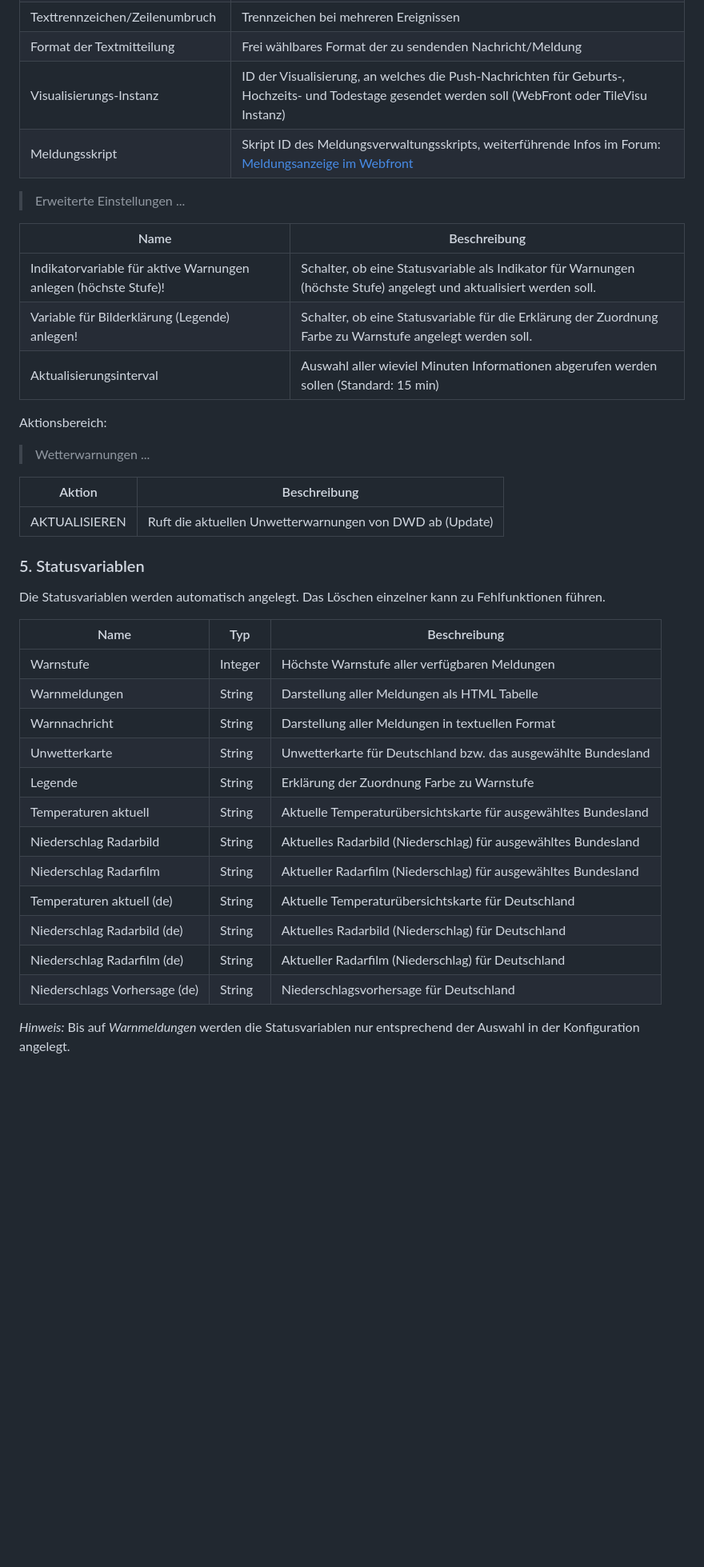
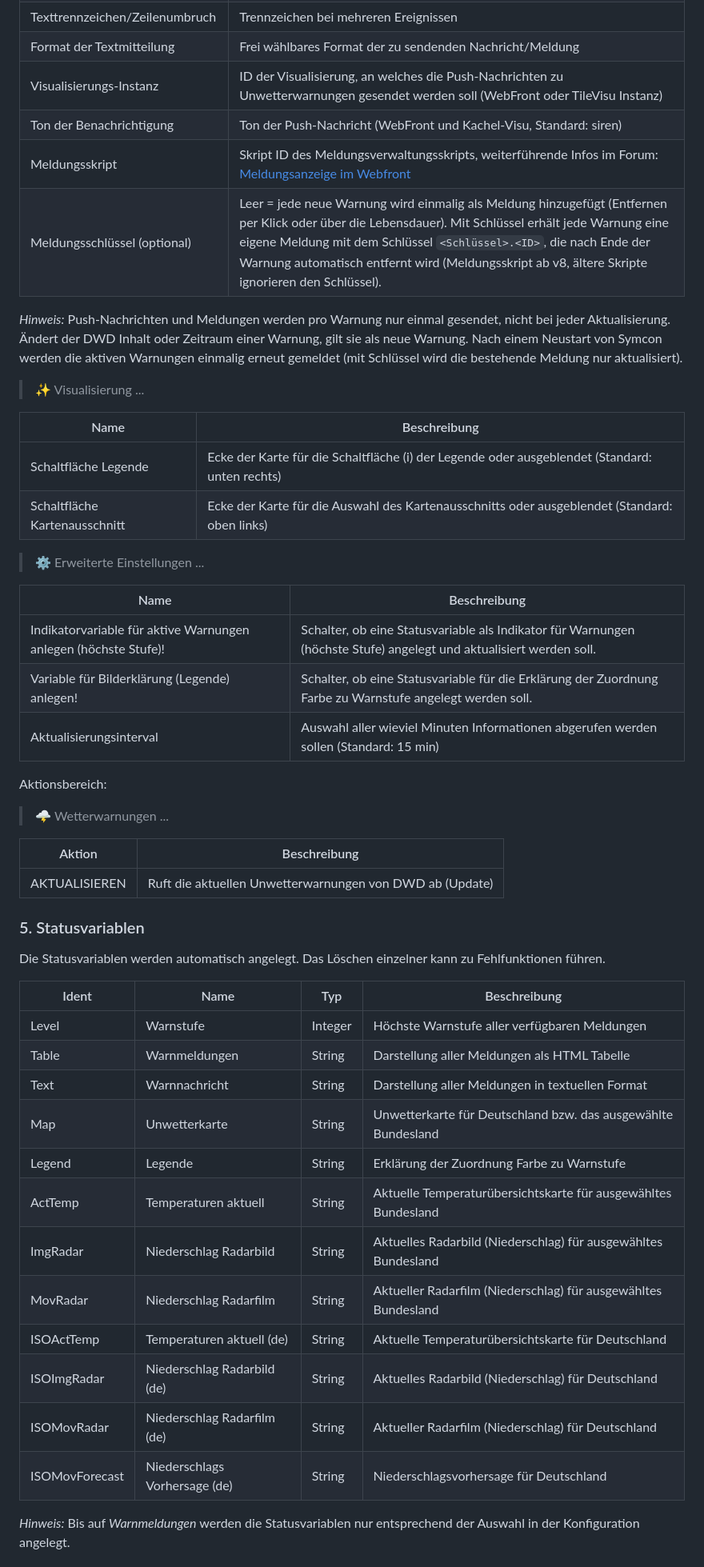
Before and after one commit to Wilkware/WeatherWarning, a Markdown page: README.md, the part around one of its changes. Shown at 80% size. Rendered like a GitHub page; blank space fills up the shorter version.

```diff
--- a/README.md
+++ b/README.md
@@ -115,10 +119,21 @@ Ab Stufe der Warnmeldung       | Auswahl ab welcher Stufe (1-4) die Meldung erfo
 Text in Variable schreiben     | Auswahl ob Nachricht in Statusvariable geschrieben werden soll
 Texttrennzeichen/Zeilenumbruch | Trennzeichen bei mehreren Ereignissen
 Format der Textmitteilung      | Frei wählbares Format der zu sendenden Nachricht/Meldung
-Visualisierungs-Instanz        | ID der Visualisierung, an welches die Push-Nachrichten für Geburts-, Hochzeits- und Todestage gesendet werden soll (WebFront oder TileVisu Instanz)
+Visualisierungs-Instanz        | ID der Visualisierung, an welches die Push-Nachrichten zu Unwetterwarnungen gesendet werden soll (WebFront oder TileVisu Instanz)
+Ton der Benachrichtigung       | Ton der Push-Nachricht (WebFront und Kachel-Visu, Standard: siren)
 Meldungsskript                 | Skript ID des Meldungsverwaltungsskripts, weiterführende Infos im Forum: [Meldungsanzeige im Webfront](https://community.symcon.de/t/meldungsanzeige-im-webfront/23473)
+Meldungsschlüssel (optional)   | Leer = jede neue Warnung wird einmalig als Meldung hinzugefügt (Entfernen per Klick oder über die Lebensdauer). Mit Schlüssel erhält jede Warnung eine eigene Meldung mit dem Schlüssel `<Schlüssel>.<ID>`, die nach Ende der Warnung automatisch entfernt wird (Meldungsskript ab v8, ältere Skripte ignorieren den Schlüssel).
 
-> Erweiterte Einstellungen ...
+_Hinweis:_ Push-Nachrichten und Meldungen werden pro Warnung nur einmal gesendet, nicht bei jeder Aktualisierung. Ändert der DWD Inhalt oder Zeitraum einer Warnung, gilt sie als neue Warnung. Nach einem Neustart von Symcon werden die aktiven Warnungen einmalig erneut gemeldet (mit Schlüssel wird die bestehende Meldung nur aktualisiert).
+
+> ✨ Visualisierung ...
+
+Name                                 | Beschreibung
+------------------------------------ | ---------------------------------
+Schaltfläche Legende                 | Ecke der Karte für die Schaltfläche (i) der Legende oder ausgeblendet (Standard: unten rechts)
+Schaltfläche Kartenausschnitt        | Ecke der Karte für die Auswahl des Kartenausschnitts oder ausgeblendet (Standard: oben links)
+
+> ⚙️ Erweiterte Einstellungen ...
 
 Name                                                            | Beschreibung
 --------------------------------------------------------------- | ---------------------------------
@@ -128,7 +143,7 @@ Aktualisierungsinterval                                         | Auswahl aller
 
 Aktionsbereich:
 
-> Wetterwarnungen ...
+> 🌩️ Wetterwarnungen ...
 
 Aktion         | Beschreibung
 -------------- | ------------------------------------------------------------
@@ -138,20 +153,20 @@ AKTUALISIEREN  | Ruft die aktuellen Unwetterwarnungen von DWD ab (Update)
 
 Die Statusvariablen werden automatisch angelegt. Das Löschen einzelner kann zu Fehlfunktionen führen.
 
-Name                           | Typ     | Beschreibung
------------------------------- | ------- | ------------------------------------------------------------
-Warnstufe                      | Integer | Höchste Warnstufe aller verfügbaren Meldungen
-Warnmeldungen                  | String  | Darstellung aller Meldungen als HTML Tabelle
-Warnnachricht                  | String  | Darstellung aller Meldungen in textuellen Format
-Unwetterkarte                  | String  | Unwetterkarte für Deutschland bzw. das ausgewählte Bundesland
-Legende                        | String  | Erklärung der Zuordnung Farbe zu Warnstufe
-Temperaturen aktuell           | String  | Aktuelle Temperaturübersichtskarte für ausgewähltes Bundesland
-Niederschlag Radarbild         | String  | Aktuelles Radarbild (Niederschlag) für ausgewähltes Bundesland
-Niederschlag Radarfilm         | String  | Aktueller Radarfilm (Niederschlag) für ausgewähltes Bundesland
-Temperaturen aktuell (de)      | String  | Aktuelle Temperaturübersichtskarte für Deutschland
-Niederschlag Radarbild (de)    | String  | Aktuelles Radarbild (Niederschlag) für Deutschland
-Niederschlag Radarfilm (de)    | String  | Aktueller Radarfilm (Niederschlag) für Deutschland
-Niederschlags Vorhersage (de)  | String  | Niederschlagsvorhersage für Deutschland
+Ident            | Name                           | Typ     | Beschreibung
+---------------- | ------------------------------ | ------- | ------------------------------------------------------------
+Level            | Warnstufe                      | Integer | Höchste Warnstufe aller verfügbaren Meldungen
+Table            | Warnmeldungen                  | String  | Darstellung aller Meldungen als HTML Tabelle
+Text             | Warnnachricht                  | String  | Darstellung aller Meldungen in textuellen Format
+Map              | Unwetterkarte                  | String  | Unwetterkarte für Deutschland bzw. das ausgewählte Bundesland
+Legend           | Legende                        | String  | Erklärung der Zuordnung Farbe zu Warnstufe
+ActTemp          | Temperaturen aktuell           | String  | Aktuelle Temperaturübersichtskarte für ausgewähltes Bundesland
+ImgRadar         | Niederschlag Radarbild         | String  | Aktuelles Radarbild (Niederschlag) für ausgewähltes Bundesland
+MovRadar         | Niederschlag Radarfilm         | String  | Aktueller Radarfilm (Niederschlag) für ausgewähltes Bundesland
+ISOActTemp       | Temperaturen aktuell (de)      | String  | Aktuelle Temperaturübersichtskarte für Deutschland
+ISOImgRadar      | Niederschlag Radarbild (de)    | String  | Aktuelles Radarbild (Niederschlag) für Deutschland
+ISOMovRadar      | Niederschlag Radarfilm (de)    | String  | Aktueller Radarfilm (Niederschlag) für Deutschland
+ISOMovForecast   | Niederschlags Vorhersage (de)  | String  | Niederschlagsvorhersage für Deutschland
 
 _Hinweis:_ Bis auf _Warnmeldungen_ werden die Statusvariablen nur entsprechend der Auswahl in der Konfiguration angelegt.
 
```
Also changed, not shown: other parts of README.md (+64 -15 lines), imgs/tile-sizes-light.png (added), imgs/weather-warning.png (added), 8 other files.
